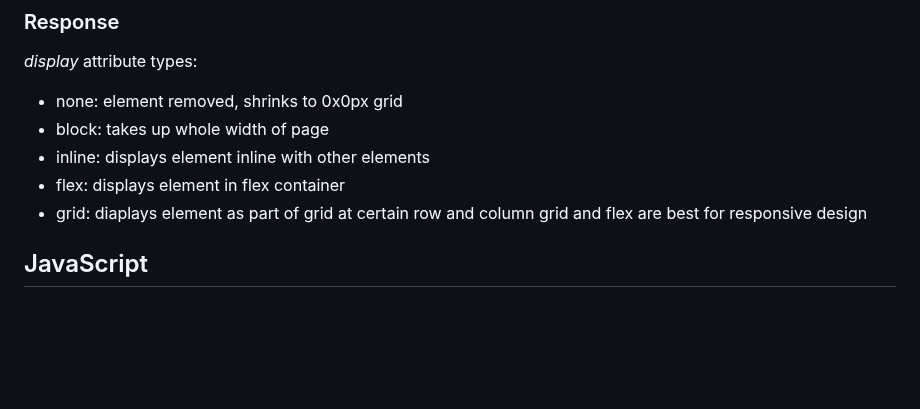
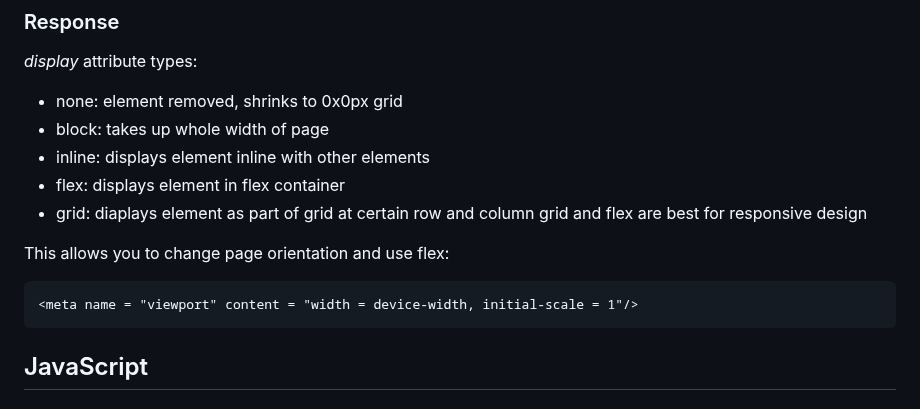
Before and after one commit to reesberrett/startup, a Markdown page: Notes.md, the part around the change. Rendered like a GitHub page; blank space fills up the shorter version.

````diff
--- a/Notes.md
+++ b/Notes.md
@@ -208,6 +208,11 @@ Using the *infinite* descriptor makes the animation last indefinitely
 - grid: diaplays element as part of grid at certain row and column
 grid and flex are best for responsive design
 
+This allows you to change page orientation and use flex:
+```
+<meta name = "viewport" content = "width = device-width, initial-scale = 1"/>
+```
+
 
 
 ## JavaScript
````
